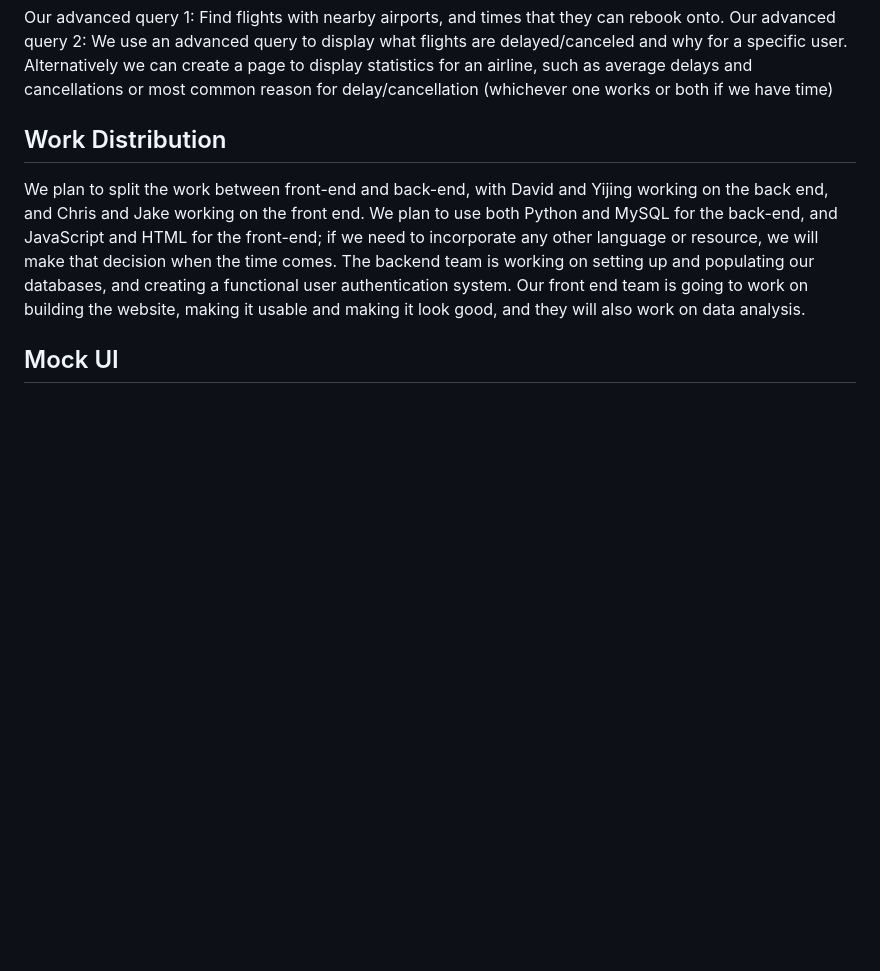
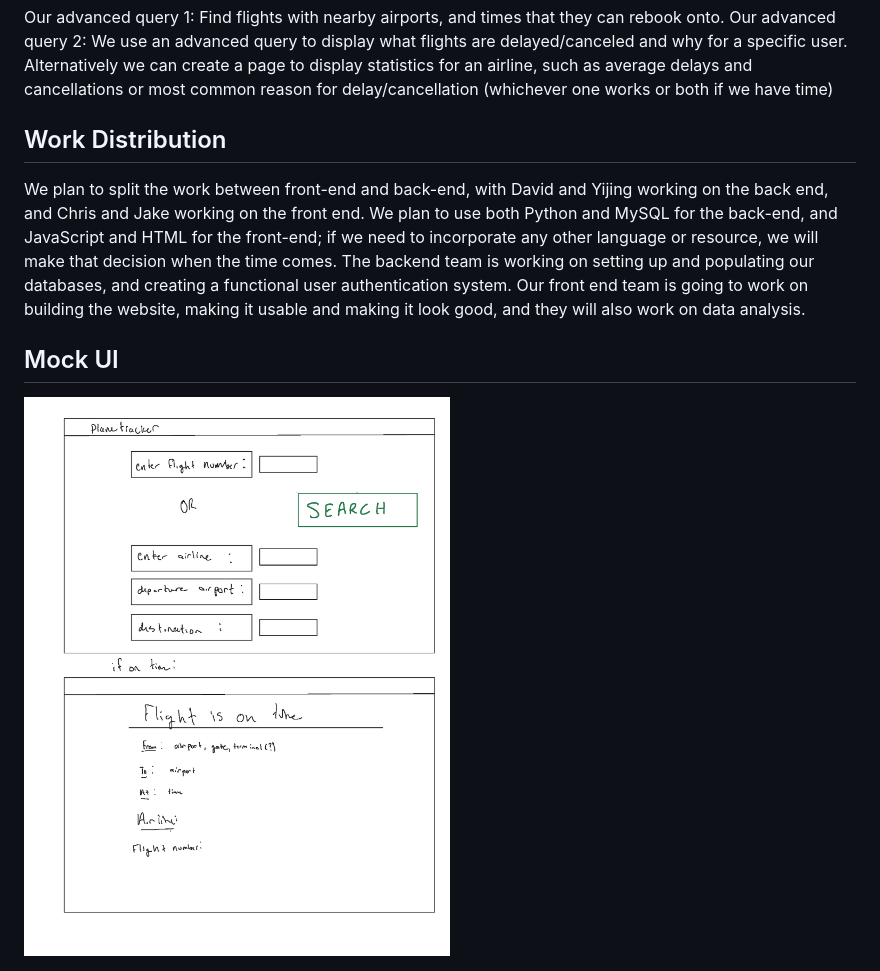
Before and after one commit to squidrolls/Flight-Guru, a Markdown page: doc/project_proposal.md, the part around the change. Drawn GitHub-style; blank space fills up the shorter version.

Commit message:
Mock UI page 1 on md test

```diff
--- a/doc/project_proposal.md
+++ b/doc/project_proposal.md
@@ -62,3 +62,4 @@ We plan to split the work between front-end and back-end, with David and Yijing
 
 
 ## Mock UI
+<img src="Mock_UI_Page_1.png" width="600">
```
